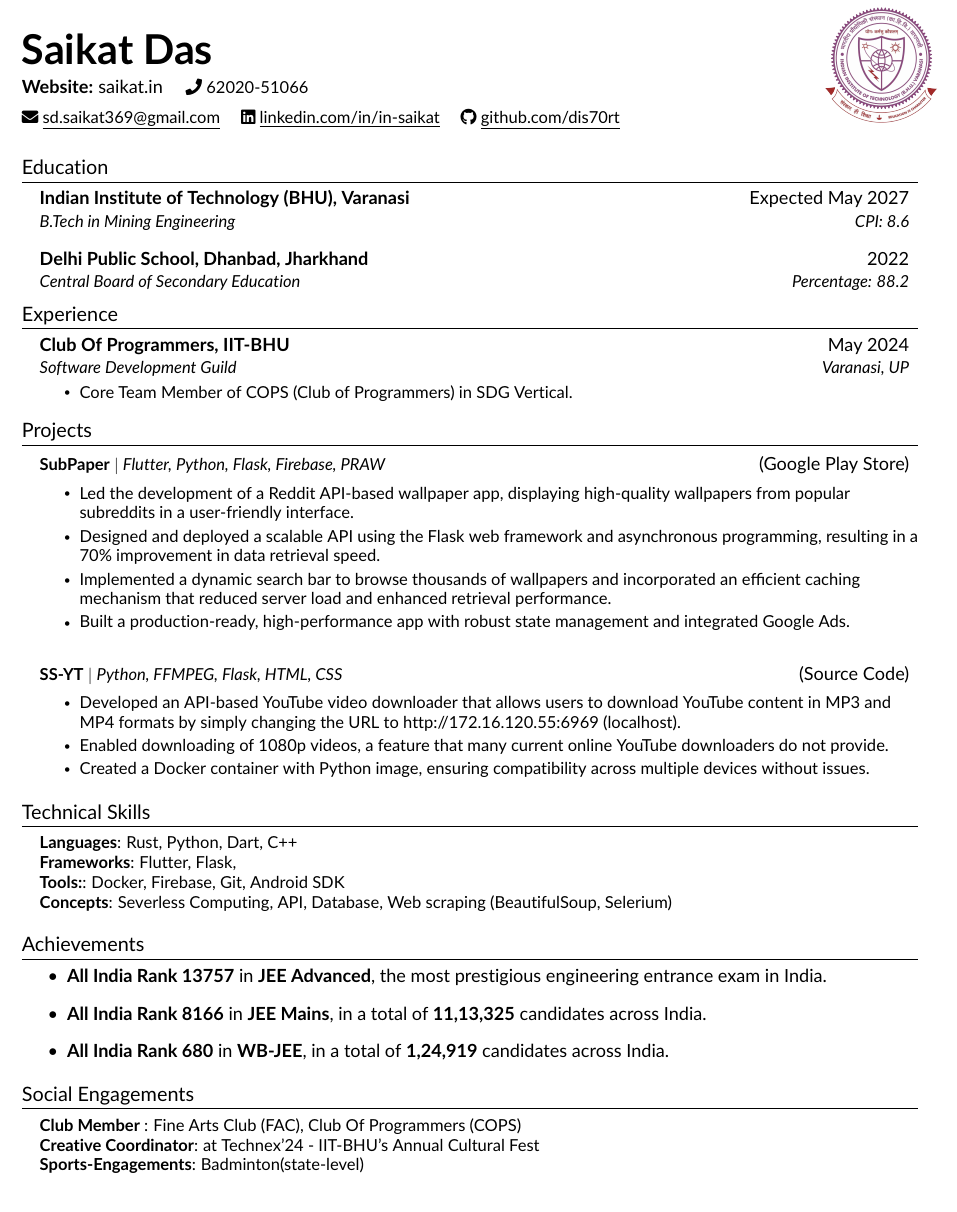
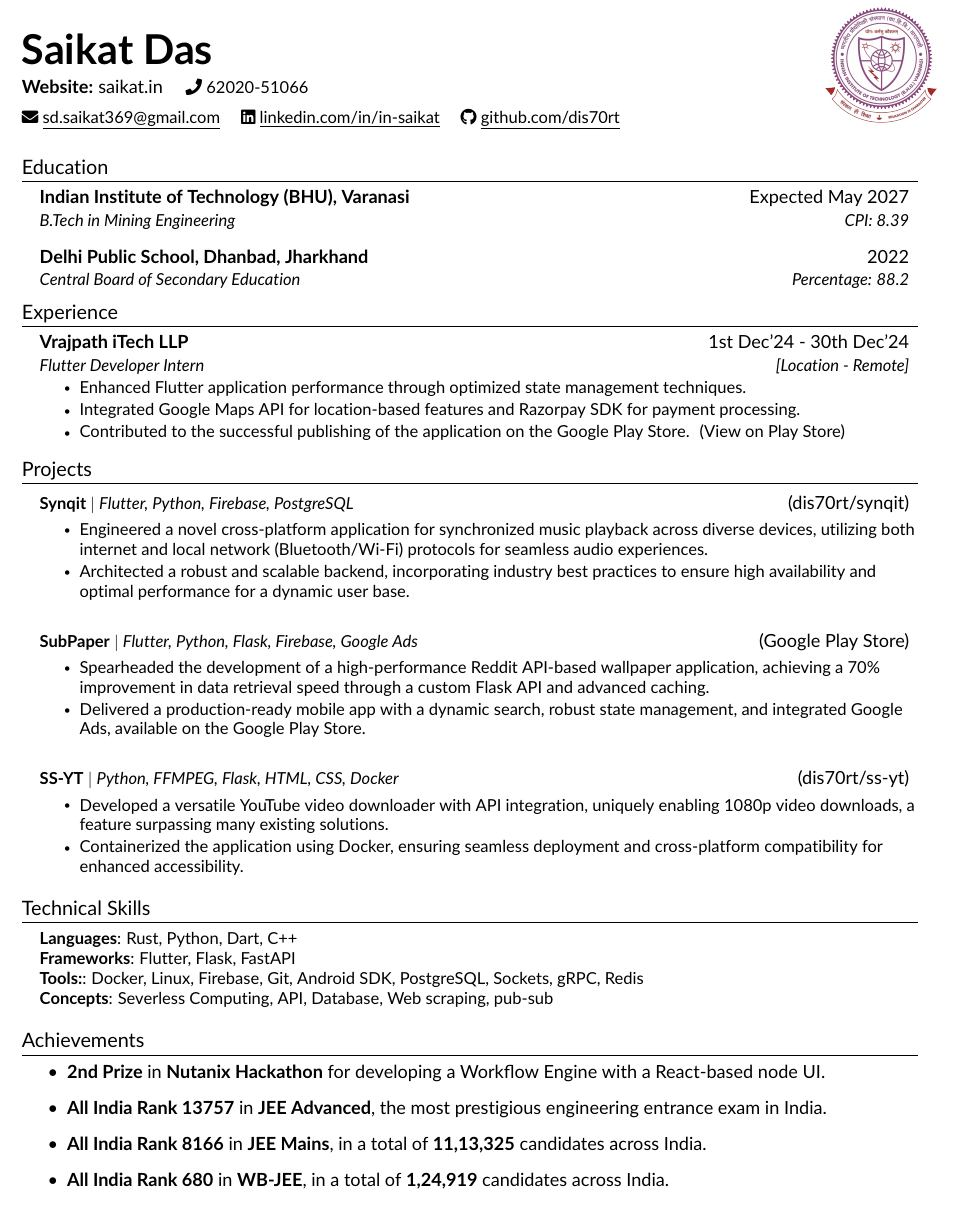
Before and after one commit to dis70rt/resume, a LaTeX CV (resume.tex, which reads src/achievements.tex, src/education.tex, src/experience.tex): part of the page, cut so that both start at the same text. Compiled offline with pdfLaTeX.

```diff
--- a/src/achievements.tex
+++ b/src/achievements.tex
@@ -1,5 +1,6 @@
 \section{Achievements}
 \begin{itemize} % Start an itemize environment
+    \item \textbf{2nd Prize} in \textbf{Nutanix Hackathon} for developing a Workflow Engine with a React-based node UI.
     \item \textbf{All India Rank 13757} in \textbf{JEE Advanced}, the most prestigious engineering entrance exam in India.
     \item \textbf{All India Rank 8166} in \textbf{JEE Mains}, in a total of \textbf{11,13,325} candidates across India.
     \item \textbf{All India Rank 680} in \textbf{WB-JEE}, in a total of \textbf{1,24,919} candidates across India.
--- a/src/education.tex
+++ b/src/education.tex
@@ -4,7 +4,7 @@
 
     \resumeSubheading
     {Indian Institute of Technology (BHU), Varanasi}{Expected May 2027}
-    {B.Tech in Mining Engineering}{CPI: 8.6}
+    {B.Tech in Mining Engineering}{CPI: 8.39}
 
     \vspace{3mm}
 
--- a/src/experience.tex
+++ b/src/experience.tex
@@ -3,11 +3,22 @@
 \resumeSubHeadingListStart
 
     \resumeSubheading
-    {Club Of Programmers, IIT-BHU}{May 2024}
-    {Software Development Guild}{Varanasi, UP}
+    {Vrajpath iTech LLP}{1st Dec'24 - 30th Dec'24}
+    {Flutter Developer Intern}{[Location - Remote]}
     \resumeItemListStart
-        \resumeItem{Core Team Member of COPS (Club of Programmers) in SDG Vertical.}
+        \resumeItem{Enhanced Flutter application performance through optimized state management techniques.}
+        \resumeItem{Integrated Google Maps API for location-based features and Razorpay SDK for payment processing.}
+        \resumeItem{Contributed to the successful publishing of the application on the Google Play Store. \href{[https://play.google.com/store/apps/details?id=com.mydealcase.my_deal_case]}{ (View on Play Store)}} % Replace with actual link
     \resumeItemListEnd
+
+    % \vspace{3mm}
+
+    % \resumeSubheading
+    % {Club Of Programmers, IIT-BHU}{May 2024}
+    % {Software Development Guild}{Varanasi, UP}
+    % \resumeItemListStart
+    %     \resumeItem{Core Team Member of COPS (Club of Programmers) in SDG Vertical.}
+    % \resumeItemListEnd
 
 
 
--- a/src/projects.tex
+++ b/src/projects.tex
@@ -3,23 +3,28 @@
 \resumeSubHeadingListStart
 
     \resumeProjectHeading
-    {\textbf{SubPaper} $|$ \emph{Flutter, Python, Flask, Firebase, PRAW}} {\href{https://play.google.com/store/apps/details?id=in.saikat.subpaper}{(Google Play Store)}} \\
+    {\textbf{Synqit} $|$ \emph{Flutter, Python, Firebase, PostgreSQL}} {\href{https://github.com/dis70rt/ss-yt}{(dis70rt/synqit)}} \\
     \resumeItemListStart
-        \resumeItem {Led the development of a Reddit API-based wallpaper app, displaying high-quality wallpapers from popular subreddits in a user-friendly interface.}
-        \resumeItem{Designed and deployed a scalable API using the Flask web framework and asynchronous programming, resulting in a 70\% improvement in data retrieval speed.}
-        \resumeItem{Implemented a dynamic search bar to browse thousands of wallpapers and incorporated an efficient caching mechanism that reduced server load and enhanced retrieval performance.}
-        \resumeItem{Built a production-ready, high-performance app with robust state management and integrated Google Ads.}
-    \resumeItemListEnd
-    \vspace{3mm}
-    \resumeProjectHeading
-    {\textbf{SS-YT} $|$ \emph{Python, FFMPEG, Flask, HTML, CSS}}{\href{https://github.com/dis70rt/ss-yt}{(Source Code)}} \\
-    \resumeItemListStart
-        \resumeItem{Developed an API-based YouTube video downloader that allows users to download YouTube content in MP3 and MP4 formats by simply changing the URL to http://172.16.120.55:6969 (localhost).}
-        \resumeItem{Enabled downloading of 1080p videos, a feature that many current online YouTube downloaders do not provide.}
-        \resumeItem{Created a Docker container with Python image, ensuring compatibility across multiple devices without issues.}
-
+        \resumeItem{Engineered a novel cross-platform application for synchronized music playback across diverse devices, utilizing both internet and local network (Bluetooth/Wi-Fi) protocols for seamless audio experiences.}
+        \resumeItem{Architected a robust and scalable backend, incorporating industry best practices to ensure high availability and optimal performance for a dynamic user base.}
     \resumeItemListEnd
 
+    \vspace{3mm}
 
+    \resumeProjectHeading
+    {\textbf{SubPaper} $|$ \emph{Flutter, Python, Flask, Firebase, Google Ads}} {\href{https://play.google.com/store/apps/details?id=in.saikat.subpaper}{(Google Play Store)}} \\
+    \resumeItemListStart
+        \resumeItem{Spearheaded the development of a high-performance Reddit API-based wallpaper application, achieving a 70\% improvement in data retrieval speed through a custom Flask API and advanced caching.}
+        \resumeItem{Delivered a production-ready mobile app with a dynamic search, robust state management, and integrated Google Ads, available on the Google Play Store.}
+    \resumeItemListEnd
+
+    \vspace{3mm}
+
+    \resumeProjectHeading
+    {\textbf{SS-YT} $|$ \emph{Python, FFMPEG, Flask, HTML, CSS, Docker}}{\href{https://github.com/dis70rt/ss-yt}{(dis70rt/ss-yt)}} \\
+    \resumeItemListStart
+        \resumeItem{Developed a versatile YouTube video downloader with API integration, uniquely enabling 1080p video downloads, a feature surpassing many existing solutions.}
+        \resumeItem{Containerized the application using Docker, ensuring seamless deployment and cross-platform compatibility for enhanced accessibility.}
+    \resumeItemListEnd
 
 \resumeSubHeadingListEnd
--- a/src/skills.tex
+++ b/src/skills.tex
@@ -3,8 +3,8 @@
     \begin{itemize}[leftmargin=0.15in, label={}]
 	\small{\item{
 		\textbf{Languages}{: Rust, Python, Dart, C++} \\
-		\textbf{Frameworks}{: Flutter, Flask,} \\
-        \textbf{Tools:}{: Docker, Firebase, Git, Android SDK} \\
-		\textbf{Concepts}{: Severless Computing, API, Database, Web scraping (BeautifulSoup, Selerium)}
+		\textbf{Frameworks}{: Flutter, Flask, FastAPI} \\
+        \textbf{Tools:}{: Docker, Linux, Firebase, Git, Android SDK, PostgreSQL, Sockets, gRPC, Redis} \\
+		\textbf{Concepts}{: Severless Computing, API, Database, Web scraping, pub-sub}
 	}}
     \end{itemize}
--- a/src/socialEngagements.tex
+++ b/src/socialEngagements.tex
@@ -1,9 +1,9 @@
 %-----------Social Engagements -----------%
-\section{Social Engagements}
-    \begin{itemize}[leftmargin=0.15in, label={}]
-	\small{\item{
-		\textbf{Club Member}{ : Fine Arts Club (FAC), Club Of Programmers (COPS)} \\
-		\textbf{Creative Coordinator}{: at Technex'24 - IIT-BHU's Annual Cultural Fest} \\
-        \textbf{Sports-Engagements}{: Badminton(state-level)}
-	}}
-    \end{itemize}
+% \section{Social Engagements}
+%     \begin{itemize}[leftmargin=0.15in, label={}]
+% 	\small{\item{
+% 		\textbf{Club Member}{ : Fine Arts Club (FAC), Club Of Programmers (COPS)} \\
+% 		\textbf{Creative Coordinator}{: at Technex'24 - IIT-BHU's Annual Cultural Fest} \\
+%         \textbf{Sports-Engagements}{: Badminton(state-level)}
+% 	}}
+%     \end{itemize}
```
Also changed, not shown: README.md (added), resume.pdf, 4 other files.
